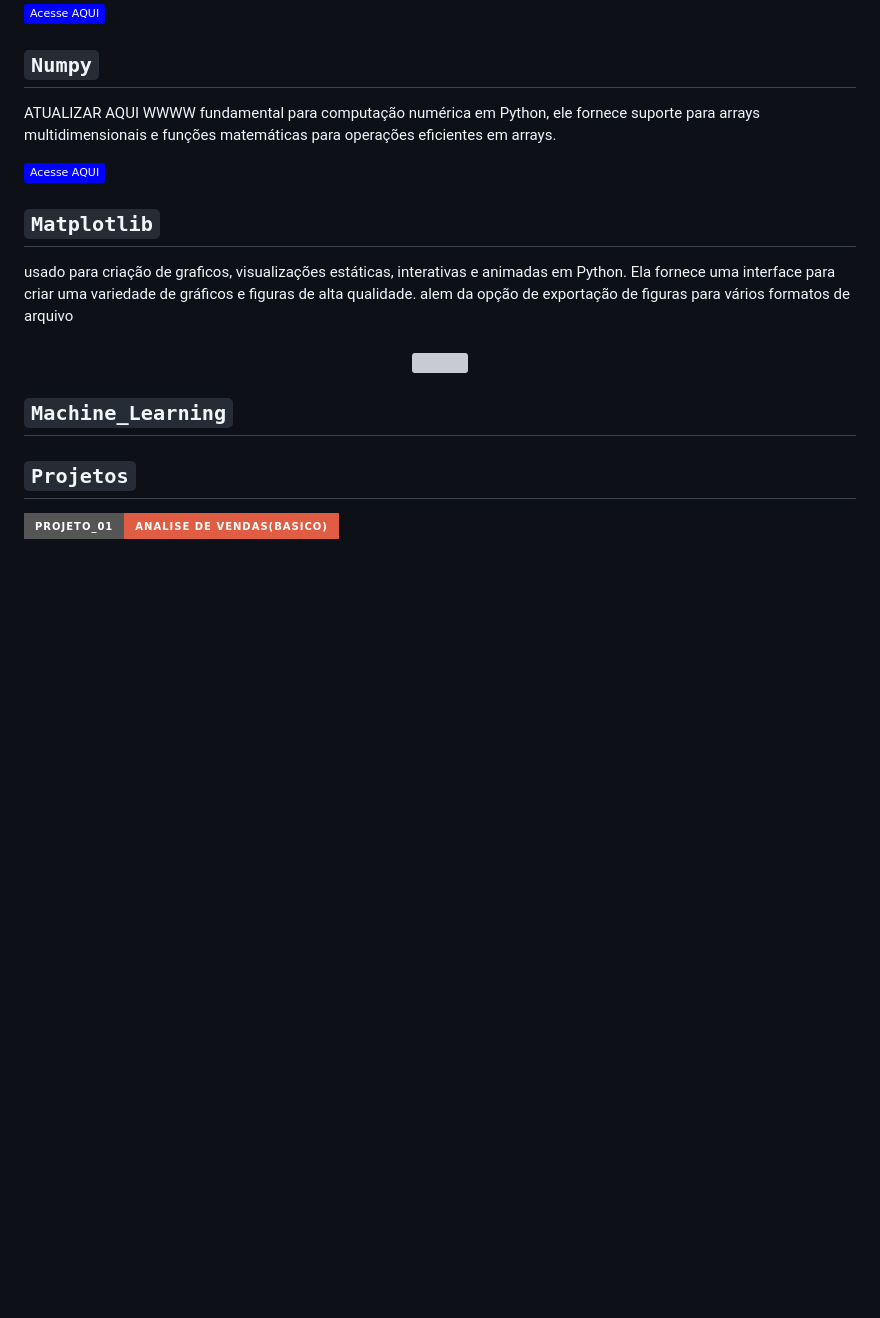
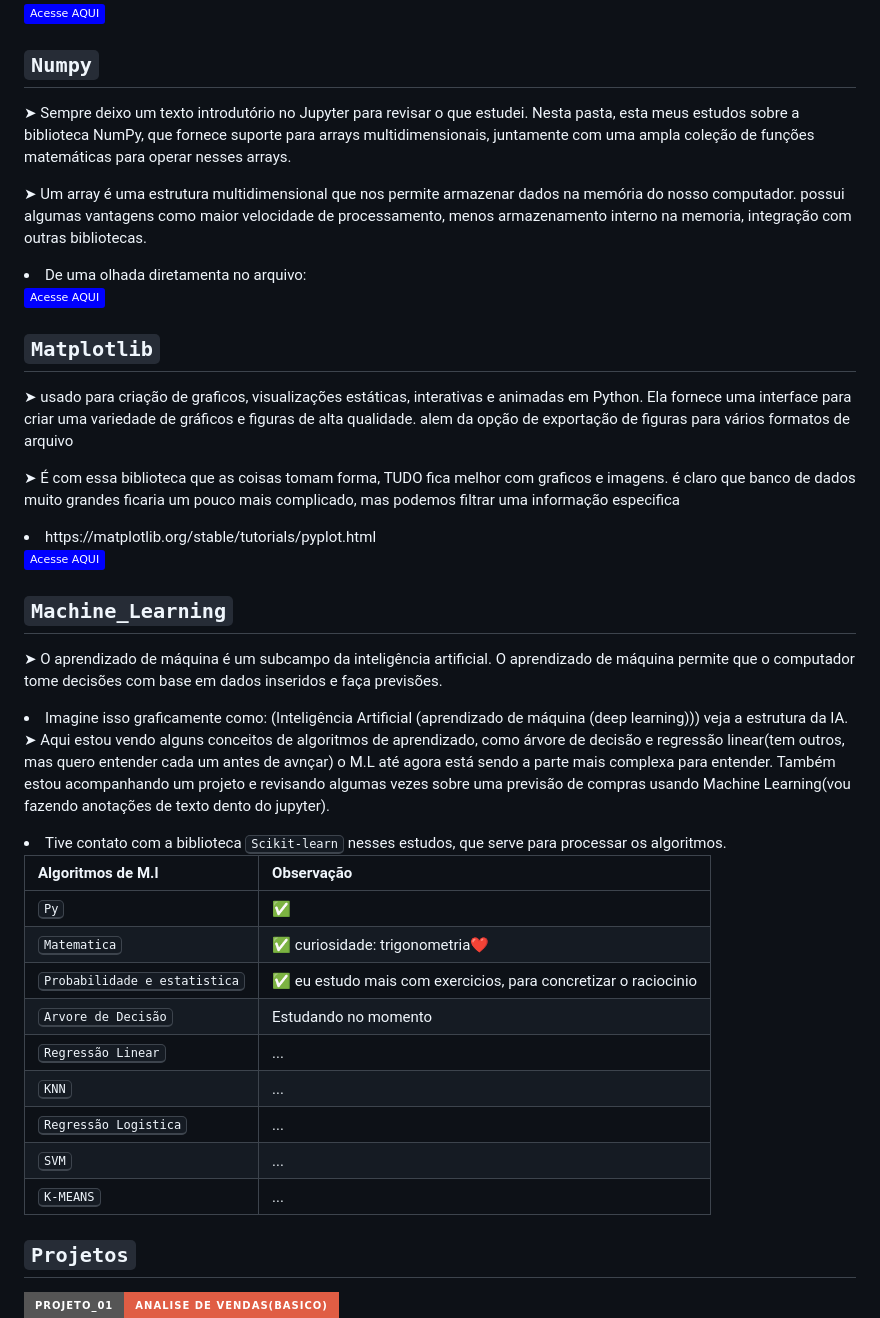
Before and after one commit to Gustavocaris/Data_Science, a Markdown page: README.md, the part around the change printed below. Drawn GitHub-style; badges without logos; blank space fills up the shorter version; grey boxes are pictures that could not be loaded.

Commit message:
Update README.md
Ajustes no readme

```diff
--- a/README.md
+++ b/README.md
@@ -47,28 +50,41 @@
 
 
 ## `Numpy`
-<p>
-  ATUALIZAR AQUI WWWW fundamental para computação numérica em Python, ele fornece suporte para arrays multidimensionais e funções matemáticas para operações eficientes em arrays.
+<p>➤ Sempre deixo um texto introdutório no Jupyter para revisar o que estudei. Nesta pasta, esta meus estudos sobre a biblioteca NumPy, que fornece suporte para arrays multidimensionais, juntamente com uma ampla coleção de funções matemáticas para operar nesses arrays.
 </p>
+<p>➤ Um array é uma estrutura multidimensional que nos permite armazenar dados na memória do nosso computador. possui algumas vantagens como maior velocidade de processamento, menos armazenamento interno na memoria, integração com outras bibliotecas.
+</p>
+<li>De uma olhada diretamenta no arquivo:</li>
+<p align="left"><a href=""><img src="https://img.shields.io/static/v1?label&message=Acesse+AQUI&color=0000FF&style=flat&logo" alt="codigo aqui" /></a></p>
+
+
+
+## `Matplotlib`
+<p>➤ usado para criação de graficos, visualizações estáticas, interativas e animadas em Python. Ela fornece uma interface para criar uma variedade de gráficos e figuras de alta qualidade. alem da opção de exportação de figuras para vários formatos de arquivo
+</p>
+<p>➤ É com essa biblioteca que as coisas tomam forma, TUDO fica melhor com graficos e imagens. é claro que banco de dados muito grandes ficaria um pouco mais complicado, mas podemos filtrar uma informação especifica</p>
+<li>https://matplotlib.org/stable/tutorials/pyplot.html</li>
 
 <p align="left"><a href=""><img src="https://img.shields.io/static/v1?label&message=Acesse+AQUI&color=0000FF&style=flat&logo" alt="codigo aqui" /></a></p>
 
 
+## `Machine_Learning`
+<p>➤ O aprendizado de máquina é um subcampo da inteligência artificial. O aprendizado de máquina permite que o computador tome decisões com base em dados inseridos e faça previsões.</p>
+<li> Imagine isso graficamente como: (Inteligência Artificial (aprendizado de máquina (deep learning))) veja a estrutura da IA.</li>
+<p>➤ Aqui estou vendo alguns conceitos de algoritmos de aprendizado, como árvore de decisão e regressão linear(tem outros, mas quero entender cada um antes de avnçar) o M.L até agora está sendo a parte mais complexa para entender. Também estou acompanhando um projeto e revisando algumas vezes sobre uma previsão de compras usando Machine Learning(vou fazendo anotações de texto dento do jupyter).</p>
+<li>Tive contato com a biblioteca <kbd>Scikit-learn</kbd> nesses estudos, que serve para processar os algoritmos.</li>
 
-
-
-
-## `Matplotlib`
-<p>
-  usado para criação de graficos, visualizações estáticas, interativas e animadas em Python. Ela fornece uma interface para criar uma variedade de gráficos e figuras de alta qualidade. alem da opção de exportação de figuras para vários formatos de arquivo
-</p>
-
-<h4 align="center"></h4>
-<div align="center">
-<img src="https://github.com/Gustavocaris/gustavocaris/assets/149839159/f52f9748-ddfe-49dd-bbd9-afa1f6517e0b" width="500px" />
-</div>
-
-## `Machine_Learning`
+  | Algoritmos de M.l  |           Observação                 |
+| :---------- | :---------------------------------- |
+| <kbd>Py</kbd>  | ✅ |
+| <kbd>Matematica</kbd>  | ✅ curiosidade: trigonometria❤️ |
+| <kbd>Probabilidade e estatistica</kbd>  | ✅ eu estudo mais com exercicios, para concretizar o raciocinio |
+| <kbd>Arvore de Decisão</kbd>  | Estudando no momento |
+| <kbd>Regressão Linear</kbd>  | ... |
+| <kbd>KNN</kbd>  | ... |
+| <kbd>Regressão Logistica</kbd>  | ... |
+| <kbd>SVM</kbd>  | ... |
+| <kbd>K-MEANS</kbd>  | ... |
 
 
 ## `Projetos`
```
Also changed, not shown: other parts of README.md (+6 -12 lines).
